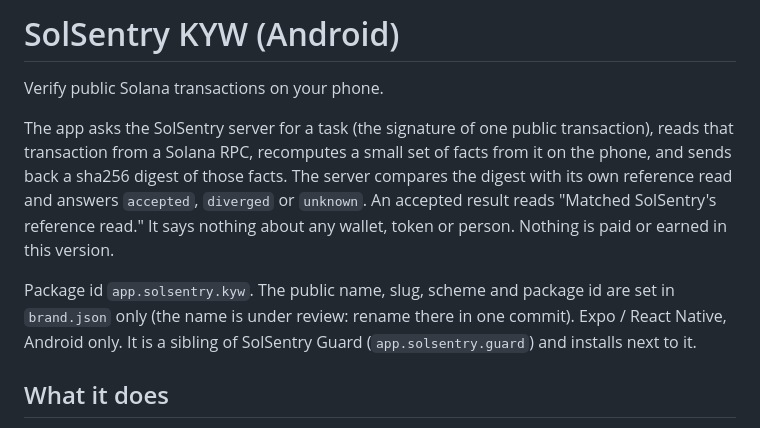
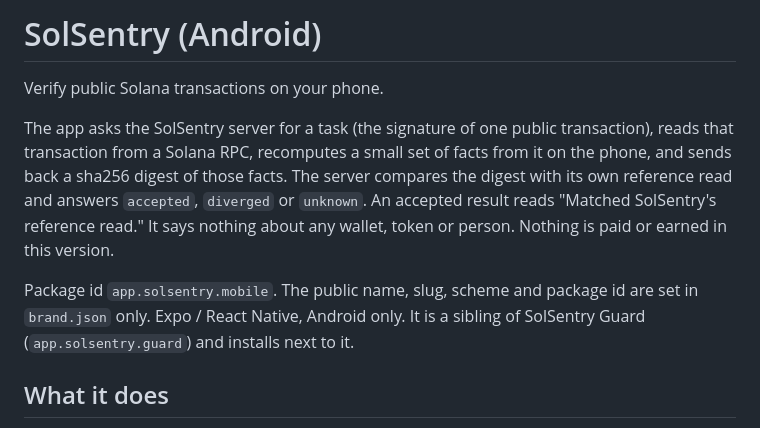
Before and after one commit to solsentry/solsentry-mobile, a Markdown page: README.md, the part around the change. Rendered like a GitHub page.

Commit message:
docs: README names the app SolSentry, package app.solsentry.mobile

```diff
--- a/README.md
+++ b/README.md
@@ -1,4 +1,4 @@
-# SolSentry KYW (Android)
+# SolSentry (Android)
 
 Verify public Solana transactions on your phone.
 
@@ -9,7 +9,7 @@ answers `accepted`, `diverged` or `unknown`. An accepted result reads "Matched S
 reference read." It says nothing about any wallet, token or person. Nothing is paid or earned in
 this version.
 
-Package id `app.solsentry.kyw`. The public name, slug, scheme and package id are set in `brand.json` only (the name is under review: rename there in one commit). Expo / React Native, Android only. It is a sibling of SolSentry
+Package id `app.solsentry.mobile`. The public name, slug, scheme and package id are set in `brand.json` only. Expo / React Native, Android only. It is a sibling of SolSentry
 Guard (`app.solsentry.guard`) and installs next to it.
 
 ## What it does
```
